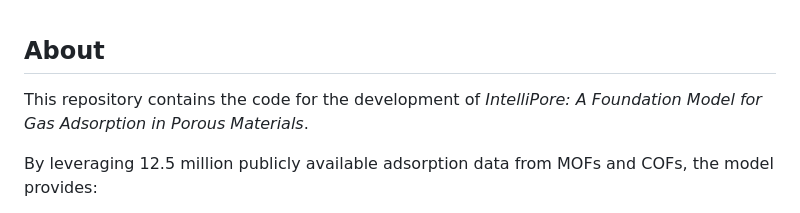
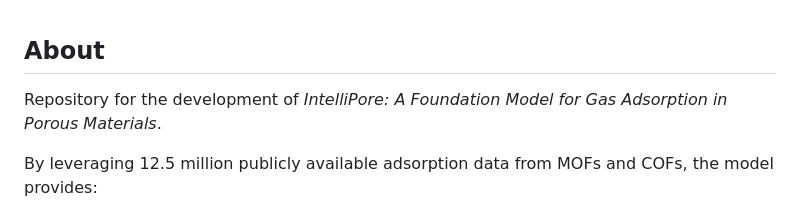
Before and after one commit to adosar/intellipore-paper, a Markdown page: README.md, the part around the change. Rendered like a GitHub page.

```diff
--- a/README.md
+++ b/README.md
@@ -1,6 +1,6 @@
 ## About
 
-This repository contains the code for the development of *IntelliPore: A Foundation Model for Gas Adsorption in Porous Materials*.
+Repository for the development of *IntelliPore: A Foundation Model for Gas Adsorption in Porous Materials*.
 
 By leveraging 12.5 million publicly available adsorption data from MOFs and COFs, the model provides:
 
```
